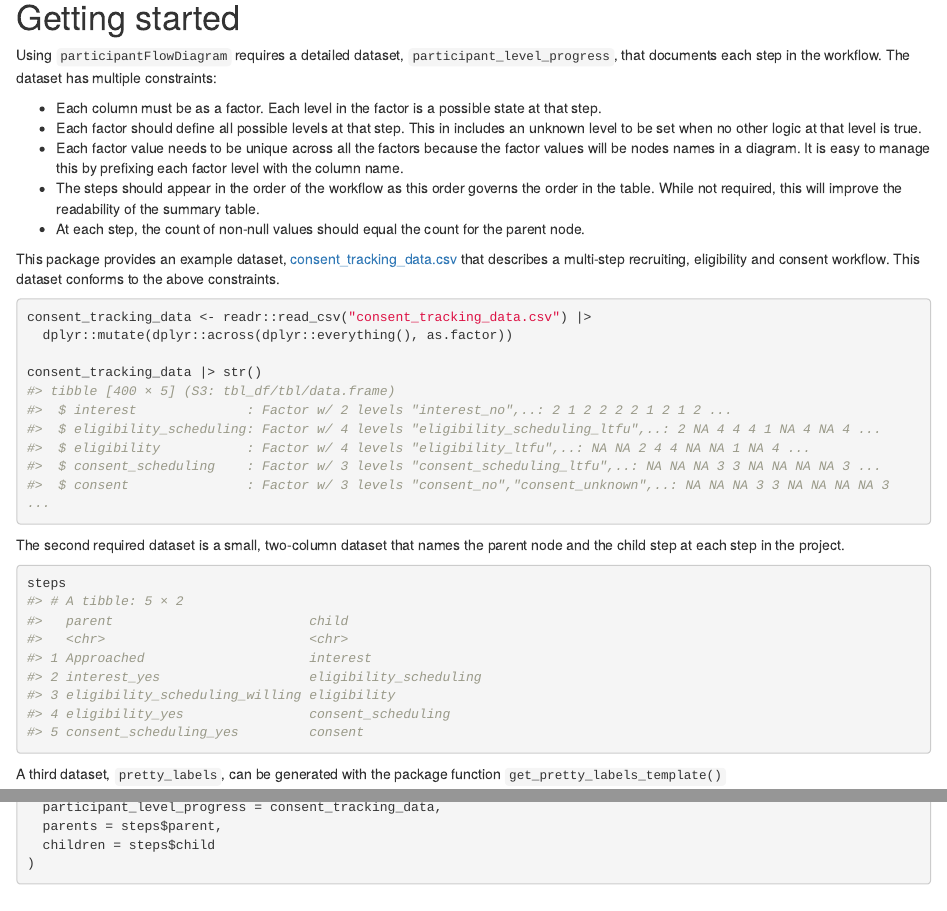
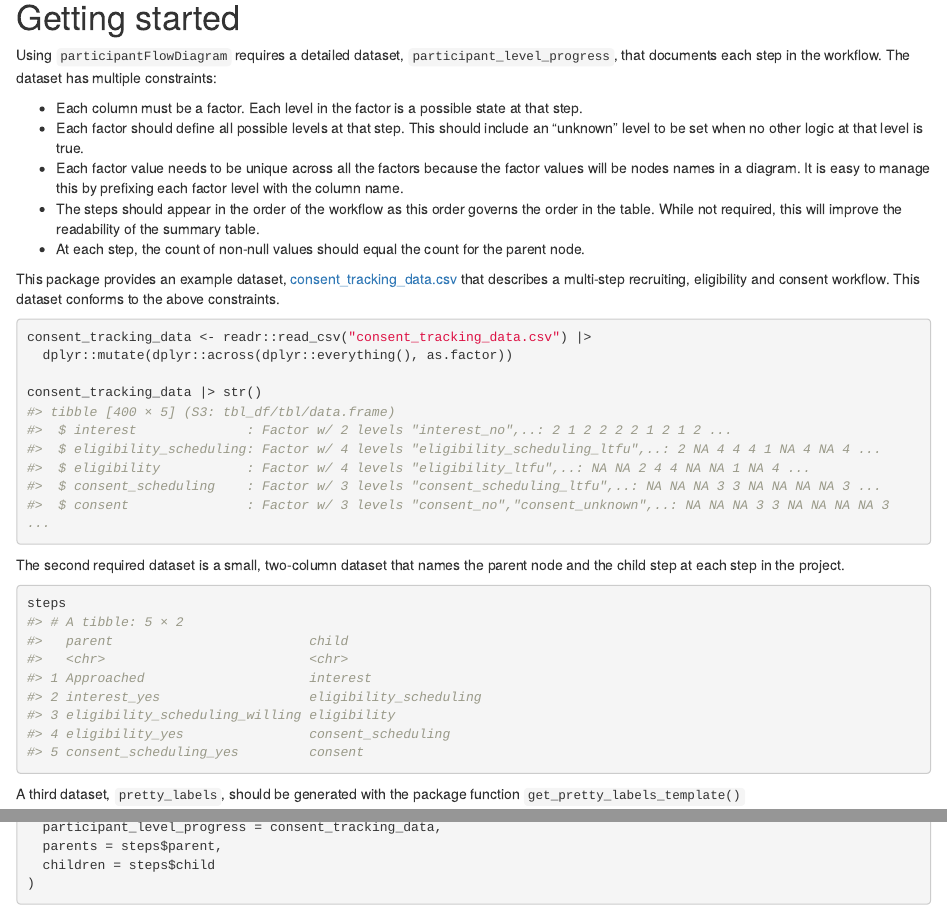
Before and after one commit to ctsit/participantFlowDiagram, an R Markdown document (vignettes/articles/Getting-Started.Rmd): the page in a window 1100 px wide, from 390 px down, and a second part further down, joined at a grey line. Rendered offline with R 4.5, knitr and Pandoc, with nearby package versions; some code elsewhere in the file could not run offline; long lines of code are wrapped.

Commit message:
Update Getting-Started.Rmd
Fix grammar and update wording.

````diff
--- a/vignettes/articles/Getting-Started.Rmd
+++ b/vignettes/articles/Getting-Started.Rmd
@@ -98,8 +98,8 @@ create_table(
 
 Using `participantFlowDiagram` requires a detailed dataset, `participant_level_progress`, that documents each step in the workflow. The dataset has multiple constraints:
 
-- Each column must be as a factor. Each level in the factor is a possible state at that step.
-- Each factor should define all possible levels at that step. This in includes an unknown level to be set when no other logic at that level is true.
+- Each column must be a factor. Each level in the factor is a possible state at that step.
+- Each factor should define all possible levels at that step. This should include an "unknown" level to be set when no other logic at that level is true.
 - Each factor value needs to be unique across all the factors because the factor values will be nodes names in a diagram. It is easy to manage this by prefixing each factor level with the column name.
 - The steps should appear in the order of the workflow as this order governs the order in the table. While not required, this will improve the readability of the summary table.
 - At each step, the count of non-null values should equal the count for the parent node.
@@ -119,7 +119,7 @@ The second required dataset is a small, two-column dataset that names the parent
 steps
 ```
 
-A third dataset, `pretty_labels`, can be generated with the package function `get_pretty_labels_template()`
+A third dataset, `pretty_labels`, should be generated with the package function `get_pretty_labels_template()`
 
 ```{r describe-pretty-labels}
 pretty_labels_template <- get_pretty_labels_template(
````
Also changed, not shown: vignettes/articles/Getting-Started.Rmd (2 more changed lines).
